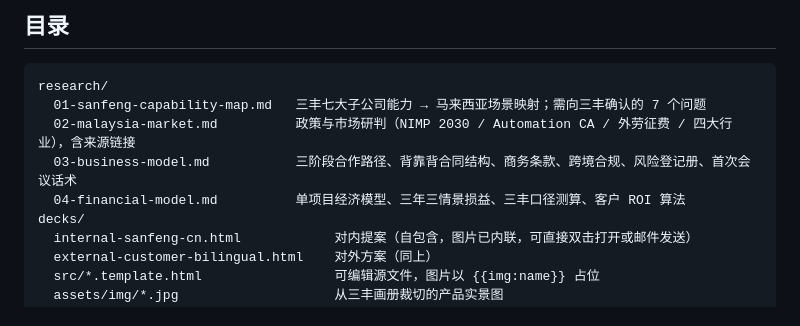
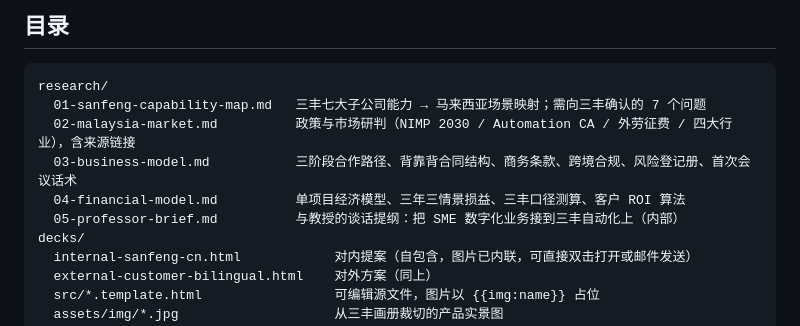
Before and after one commit to chuajingyit77-tech/pitch, a Markdown page: README.md, the part around the change. GitHub-like rendering.

```diff
--- a/README.md
+++ b/README.md
@@ -32,6 +32,7 @@ research/
   02-malaysia-market.md          政策与市场研判（NIMP 2030 / Automation CA / 外劳征费 / 四大行业），含来源链接
   03-business-model.md           三阶段合作路径、背靠背合同结构、商务条款、跨境合规、风险登记册、首次会议话术
   04-financial-model.md          单项目经济模型、三年三情景损益、三丰口径测算、客户 ROI 算法
+  05-professor-brief.md          与教授的谈话提纲：把 SME 数字化业务接到三丰自动化上（内部）
 decks/
   internal-sanfeng-cn.html            对内提案（自包含，图片已内联，可直接双击打开或邮件发送）
   external-customer-bilingual.html    对外方案（同上）
```
Also changed, not shown: research/05-professor-brief.md (added, +152 -0 lines).
